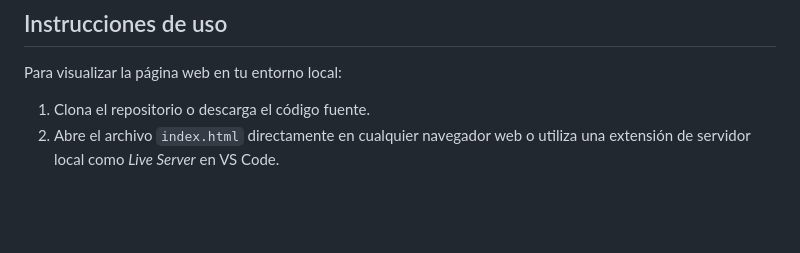
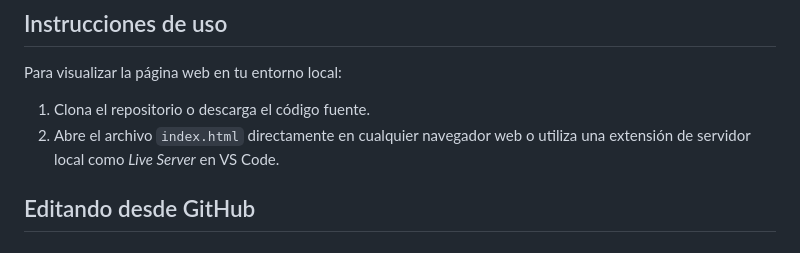
Before and after one commit to zx25student459/daw-project-hub, a Markdown page: README.md, the part around the change. GitHub-like rendering; blank space fills up the shorter version.

Commit message:
Actualiza la descripción desde GitHub

```diff
--- a/README.md
+++ b/README.md
@@ -64,3 +64,5 @@ Para visualizar la página web en tu entorno local:
 
 1. Clona el repositorio o descarga el código fuente.
 2. Abre el archivo `index.html` directamente en cualquier navegador web o utiliza una extensión de servidor local como *Live Server* en VS Code.
+
+## Editando desde GitHub
```
